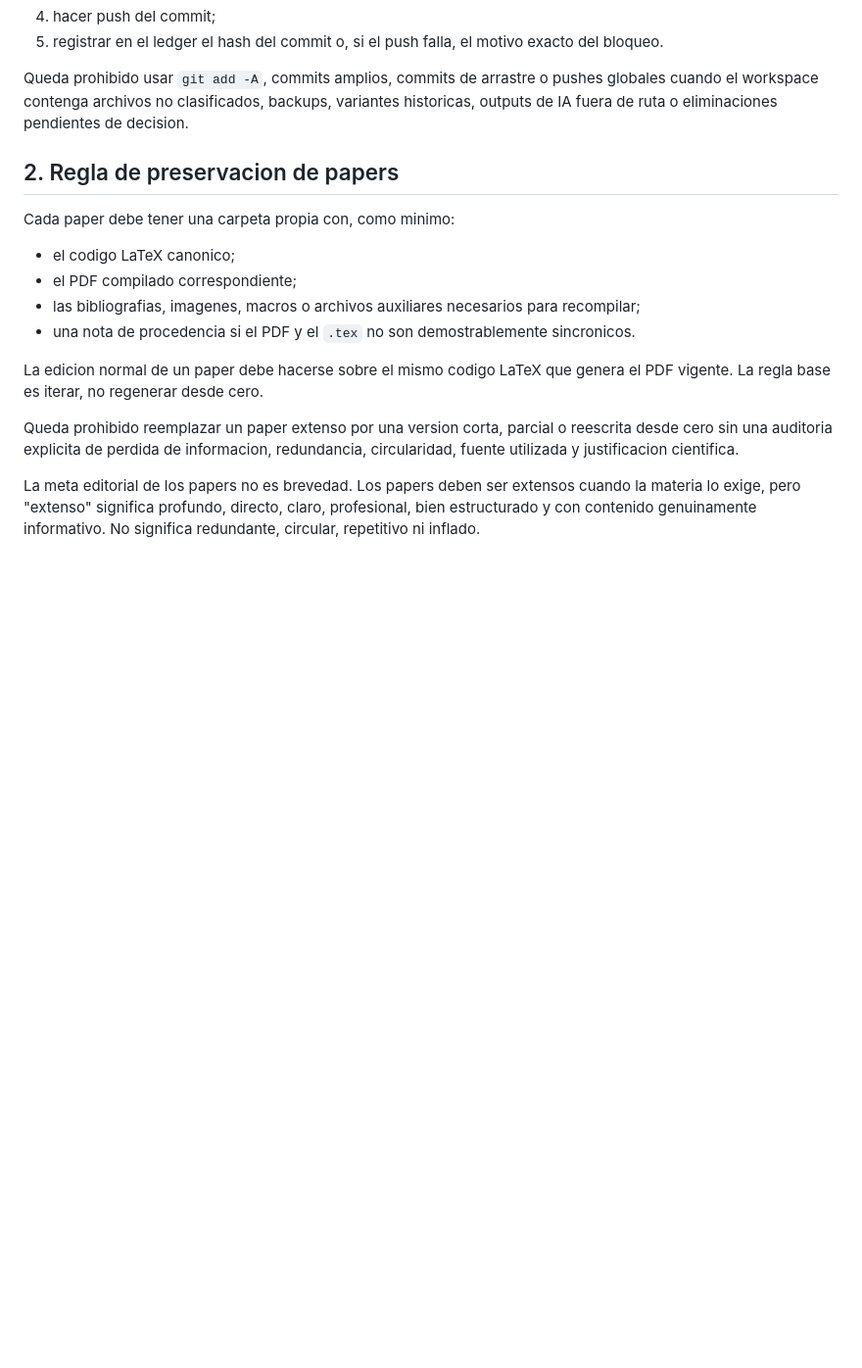
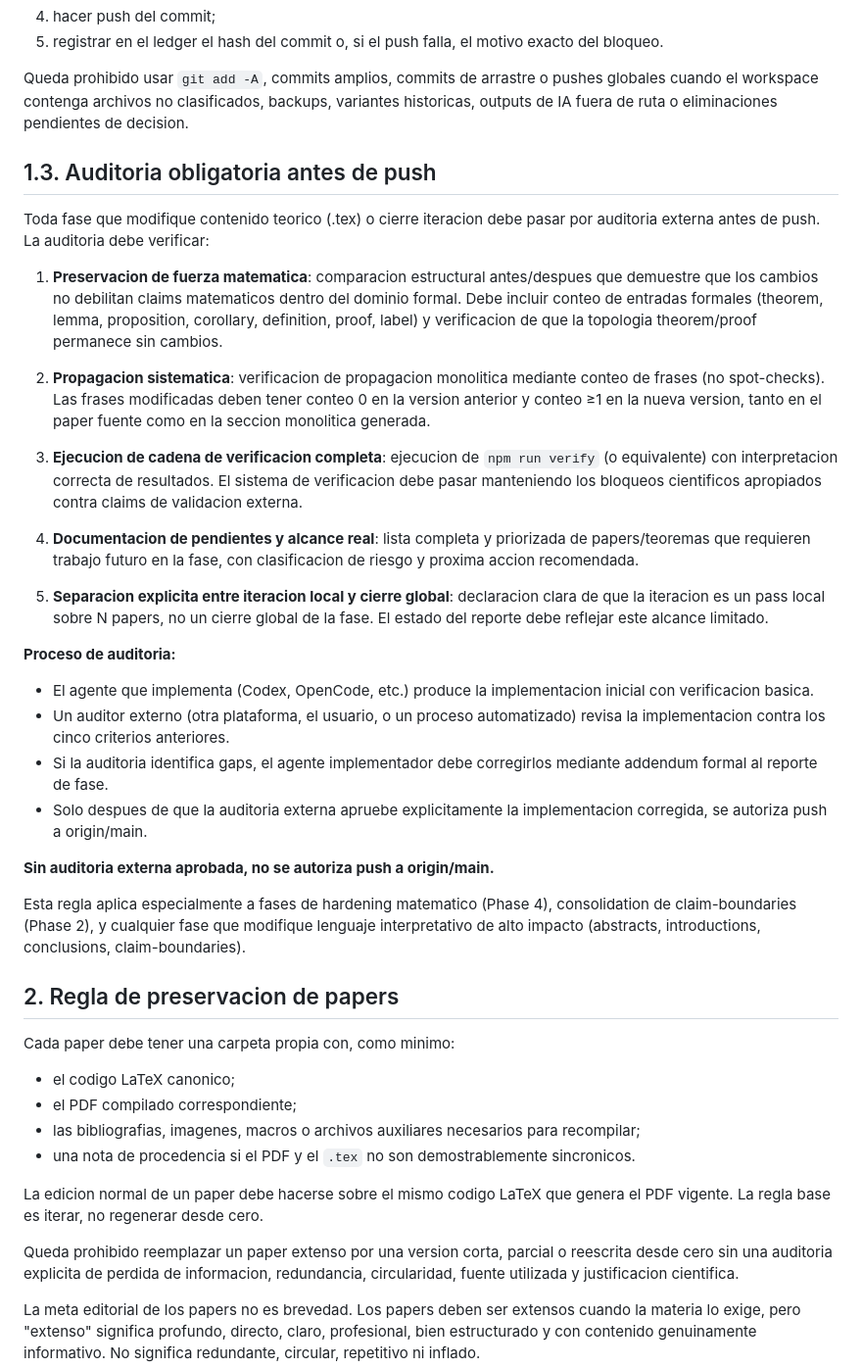
Before and after one commit to Darkar520/QICN-RELEASE, a Markdown page: rigid-identity-framework/INSTRUCCIONES.md, the part around the change. Shown at 98% size. Drawn GitHub-style; blank space fills up the shorter version.

Commit message:
docs: integrate external audit push rule

```diff
--- a/rigid-identity-framework/INSTRUCCIONES.md
+++ b/rigid-identity-framework/INSTRUCCIONES.md
@@ -93,6 +93,31 @@ Despues de una fase verificada y cerrada, el flujo normal debe ser:
 5. registrar en el ledger el hash del commit o, si el push falla, el motivo exacto del bloqueo.
 
 Queda prohibido usar `git add -A`, commits amplios, commits de arrastre o pushes globales cuando el workspace contenga archivos no clasificados, backups, variantes historicas, outputs de IA fuera de ruta o eliminaciones pendientes de decision.
+
+## 1.3. Auditoria obligatoria antes de push
+
+Toda fase que modifique contenido teorico (.tex) o cierre iteracion debe pasar por auditoria externa antes de push. La auditoria debe verificar:
+
+1. **Preservacion de fuerza matematica**: comparacion estructural antes/despues que demuestre que los cambios no debilitan claims matematicos dentro del dominio formal. Debe incluir conteo de entradas formales (theorem, lemma, proposition, corollary, definition, proof, label) y verificacion de que la topologia theorem/proof permanece sin cambios.
+
+2. **Propagacion sistematica**: verificacion de propagacion monolitica mediante conteo de frases (no spot-checks). Las frases modificadas deben tener conteo 0 en la version anterior y conteo ≥1 en la nueva version, tanto en el paper fuente como en la seccion monolitica generada.
+
+3. **Ejecucion de cadena de verificacion completa**: ejecucion de `npm run verify` (o equivalente) con interpretacion correcta de resultados. El sistema de verificacion debe pasar manteniendo los bloqueos cientificos apropiados contra claims de validacion externa.
+
+4. **Documentacion de pendientes y alcance real**: lista completa y priorizada de papers/teoremas que requieren trabajo futuro en la fase, con clasificacion de riesgo y proxima accion recomendada.
+
+5. **Separacion explicita entre iteracion local y cierre global**: declaracion clara de que la iteracion es un pass local sobre N papers, no un cierre global de la fase. El estado del reporte debe reflejar este alcance limitado.
+
+**Proceso de auditoria:**
+
+- El agente que implementa (Codex, OpenCode, etc.) produce la implementacion inicial con verificacion basica.
+- Un auditor externo (otra plataforma, el usuario, o un proceso automatizado) revisa la implementacion contra los cinco criterios anteriores.
+- Si la auditoria identifica gaps, el agente implementador debe corregirlos mediante addendum formal al reporte de fase.
+- Solo despues de que la auditoria externa apruebe explicitamente la implementacion corregida, se autoriza push a origin/main.
+
+**Sin auditoria externa aprobada, no se autoriza push a origin/main.**
+
+Esta regla aplica especialmente a fases de hardening matematico (Phase 4), consolidation de claim-boundaries (Phase 2), y cualquier fase que modifique lenguaje interpretativo de alto impacto (abstracts, introductions, conclusions, claim-boundaries).
 
 ## 2. Regla de preservacion de papers
 
```
Also changed, not shown: 1 other file.
